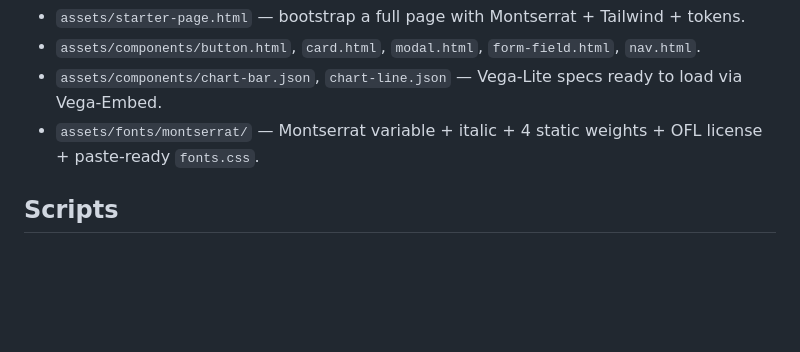
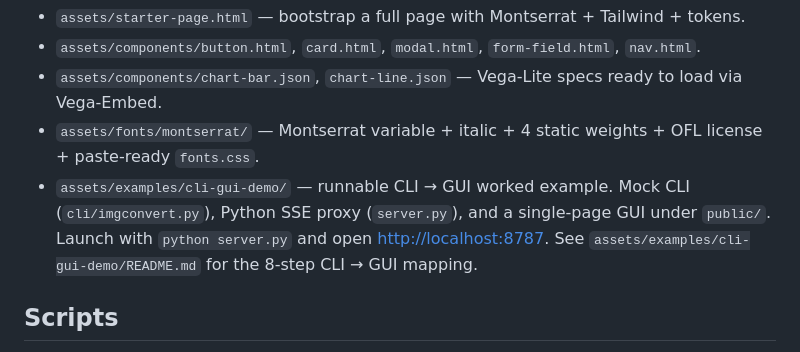
Before and after one commit to warith-harchaoui/front, a Markdown page: front/SKILL.md, the part around the change. Rendered like a GitHub page; blank space fills up the shorter version.

Commit message:
docs: add runnable CLI-to-GUI worked example to SKILL.md documentation

```diff
--- a/front/SKILL.md
+++ b/front/SKILL.md
@@ -306,6 +306,7 @@ Copy / adapt from `assets/`:
 - `assets/components/button.html`, `card.html`, `modal.html`, `form-field.html`, `nav.html`.
 - `assets/components/chart-bar.json`, `chart-line.json` — Vega-Lite specs ready to load via Vega-Embed.
 - `assets/fonts/montserrat/` — Montserrat variable + italic + 4 static weights + OFL license + paste-ready `fonts.css`.
+- `assets/examples/cli-gui-demo/` — runnable CLI → GUI worked example. Mock CLI (`cli/imgconvert.py`), Python SSE proxy (`server.py`), and a single-page GUI under `public/`. Launch with `python server.py` and open <http://localhost:8787>. See `assets/examples/cli-gui-demo/README.md` for the 8-step CLI → GUI mapping.
 
 ## Scripts
 
```
